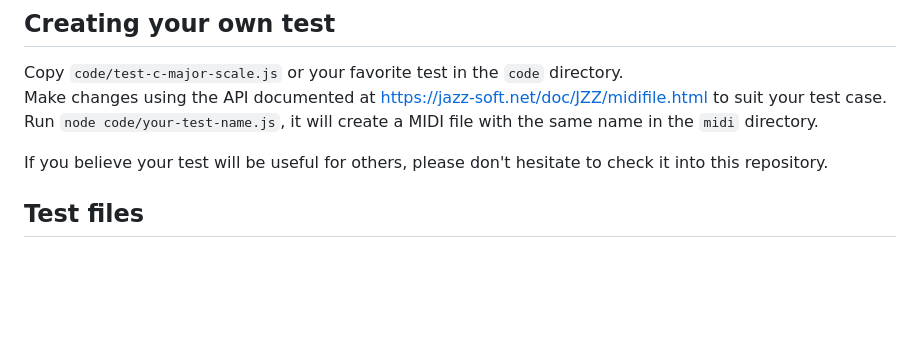
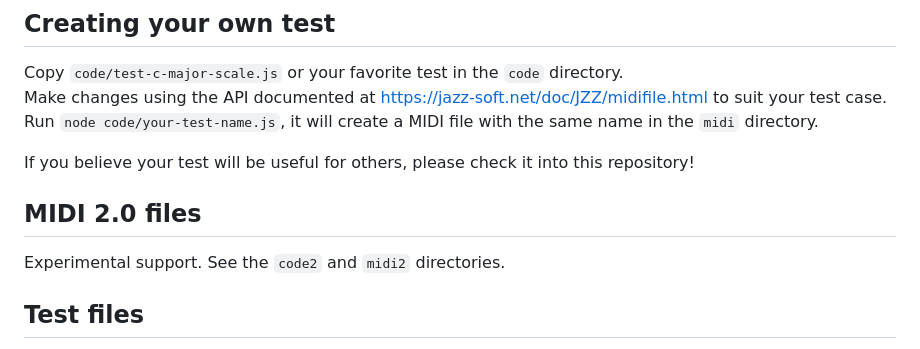
Before and after one commit to jazz-soft/test-midi-files, a Markdown page: README.md, the part around the change. Drawn GitHub-style; blank space fills up the shorter version.

```diff
--- a/README.md
+++ b/README.md
@@ -32,7 +32,11 @@ Copy `code/test-c-major-scale.js` or your favorite test in the `code` directory.
 Make changes using the API documented at https://jazz-soft.net/doc/JZZ/midifile.html to suit your test case.
 Run `node code/your-test-name.js`, it will create a MIDI file with the same name in the `midi` directory.
 
-If you believe your test will be useful for others, please don't hesitate to check it into this repository.
+If you believe your test will be useful for others, please check it into this repository!
+
+## MIDI 2.0 files
+Experimental support.
+See the `code2` and `midi2` directories.
 
 ## Test files
 - [**test-c-major-scale.mid**](https://github.com/jazz-soft/test-midi-files/raw/main/midi/test-c-major-scale.mid)
```
